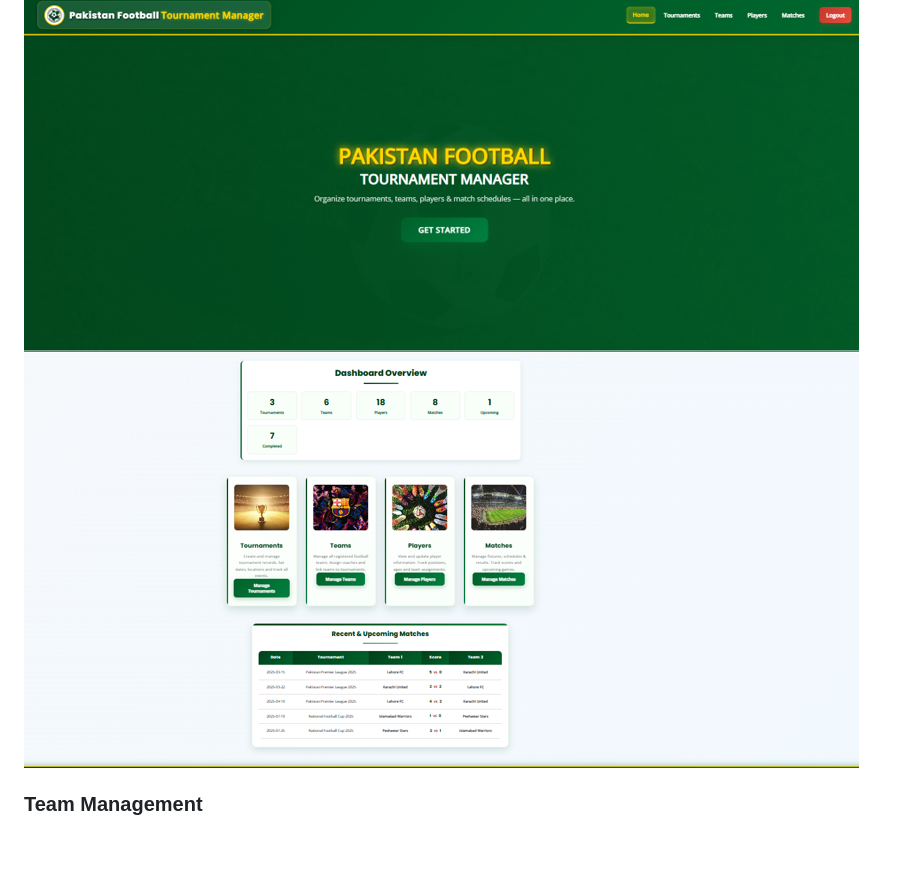
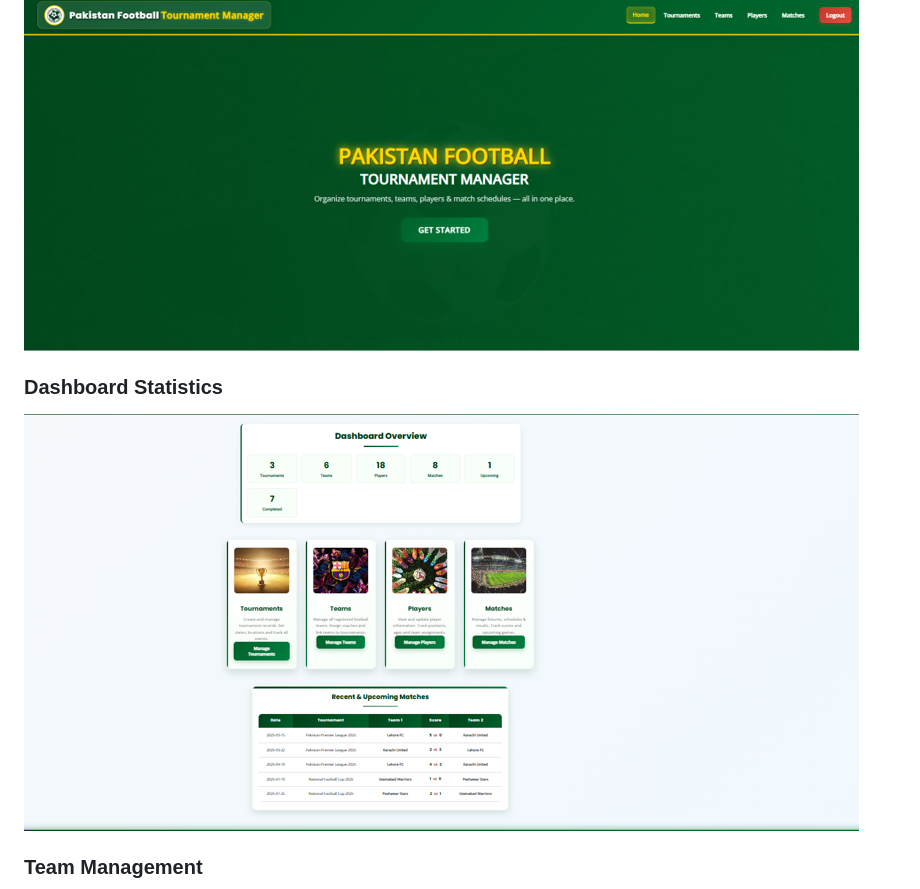
Before and after one commit to pkashafzeb-cpu/FootballManagement_system, a Markdown page: README.md, the part around the change. Rendered like a GitHub page; blank space fills up the shorter version.

Commit message:
Improve screenshot documentation

```diff
--- a/README.md
+++ b/README.md
@@ -66,7 +66,9 @@ Add your screenshots to `football_app/screenshots/`, then replace the filenames
 ### Dashboard
 
 ![Dashboard](football_app/screenshots/dashboard.png)
-![Dashboard](football_app/screenshots/dashboard_statistics.png)
+
+### Dashboard Statistics
+![Dashboard Statistics](football_app/screenshots/dashboard_statistics.png)
 
 ### Team Management
 
```
